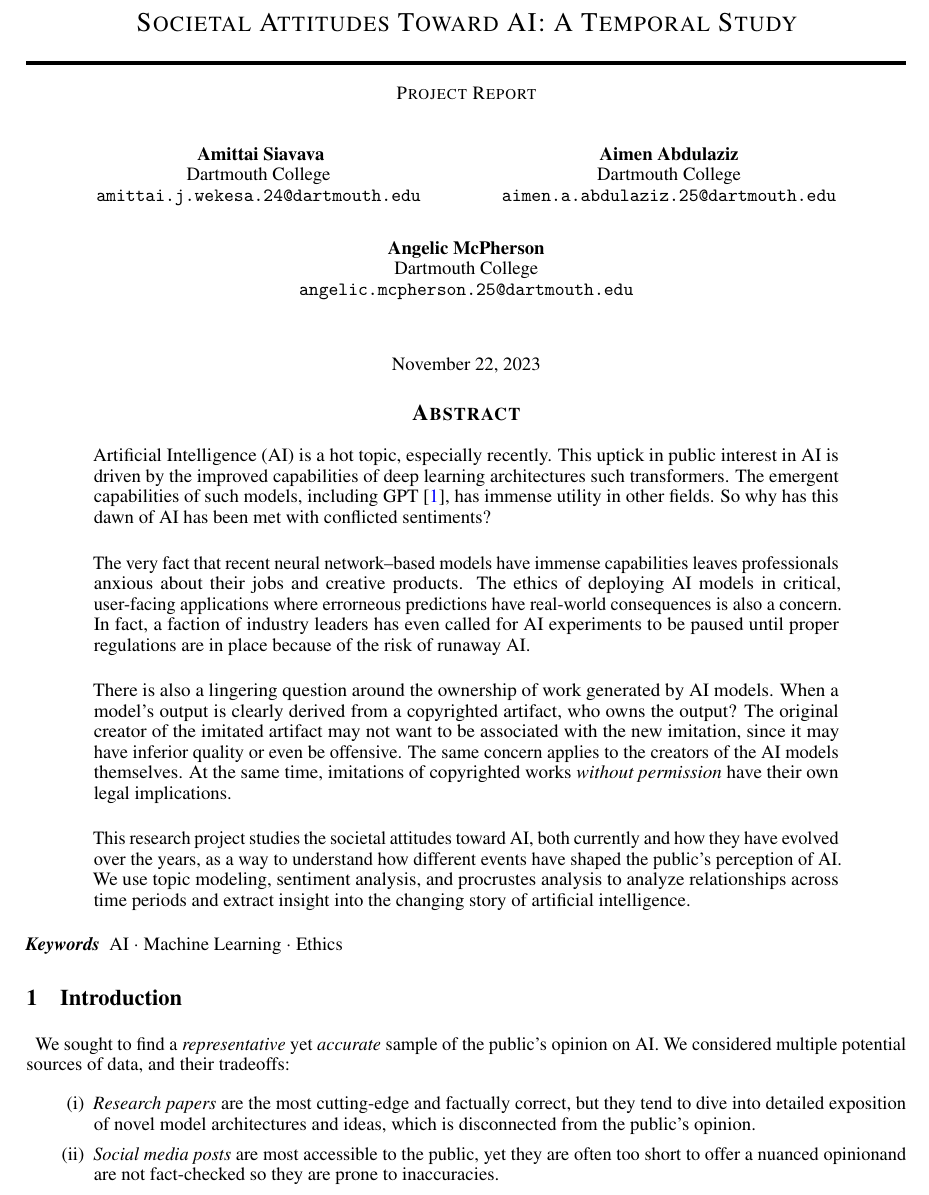
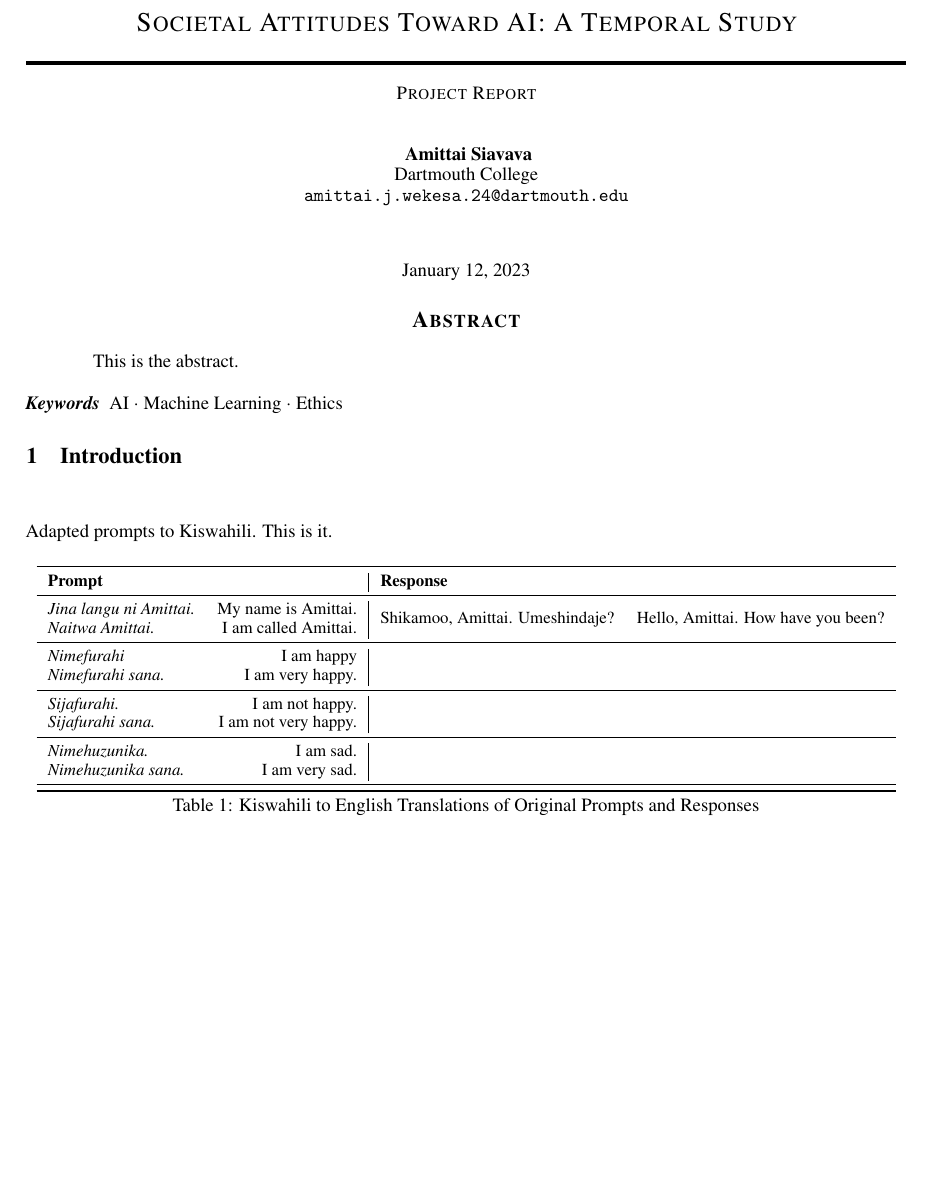
Before and after one commit to lostflux/linguistics, a LaTeX paper (P1/report/main.tex, which reads P1/report/00.macros.tex, P1/report/01.abstract.tex, P1/report/02.introduction.tex): part of page 1 of 3 before the commit and part of the page after it, cut so that both start at the same text, the shorter picture padded with empty space. Compiled offline with pdfLaTeX.

Commit message:
hw1 update

```diff
--- a/P1/report/00.macros.tex
+++ b/P1/report/00.macros.tex
@@ -19,6 +19,7 @@
 
 %  use subfigures
 \usepackage{subcaption}
+\usepackage{array, multirow}
 
 % floats (figures)
 \usepackage{float}
@@ -75,7 +67,7 @@
 
 
 % Here you can change the date presented in the paper title
-\date{November 22, 2023}
+\date{January 12, 2023}
 % \date{\today}
 
 %%% Add PDF metadata to help others organize their library
@@ -84,7 +76,7 @@
 \hypersetup{
 	pdftitle={A study of AI in the news},
 	pdfsubject={q-bio.NC, q-bio.QM},
-	pdfauthor={Amittai~Siavava, Aimen~Abndulaziz, Angelic~McPherson},
+	pdfauthor={Amittai~Siavava},
 	pdfkeywords={ai, machine learning, ethics },
 	colorlinks=true,
 	linkcolor=black,
--- a/P1/report/01.abstract.tex
+++ b/P1/report/01.abstract.tex
@@ -1,36 +1,5 @@
 \begin{abstract}
-  Artificial Intelligence (AI) is a hot topic, especially recently.
-	This uptick in public interest in AI is driven by the improved capabilities of
-  deep learning architectures such transformers.
-	The emergent capabilities of such models, including GPT~\cite{radford2019language},
-  has immense utility in other fields.
-  So why has this dawn of AI has been met with conflicted sentiments?
-	\\
-
-  The very fact that recent neural network--based models have immense capabilities
-	leaves professionals anxious about their jobs and creative products.
-  The ethics of deploying AI models in critical, user-facing applications where
-	errorneous predictions have real-world consequences is also a concern.
-	In fact, a faction of industry leaders has even called for AI experiments to be paused
-	until proper regulations are in place because of the risk of runaway AI.
-	\\
-
-  There is also a lingering question around the ownership of work generated by AI models.
-	When a model's output is clearly derived from a copyrighted artifact,
-	who owns the output?
-	The original creator of the imitated artifact may not want to be associated
-	with the new imitation, since it may have inferior quality or even be offensive.
-	The same concern applies to the creators of the AI models themselves.
-	At the same time, imitations of copyrighted works \emph{without permission}
-	have their own legal implications.
-	\\
-
-  This research project studies the societal attitudes toward AI, both currently
-	and how they have evolved over the years,
-	as a way to understand how different events have shaped the public's perception of AI.
-  We use topic modeling, sentiment analysis, and procrustes analysis
-	to analyze relationships across time periods and extract insight
-	into the changing story of artificial intelligence.
+	This is the abstract.
 \end{abstract}
 
 \keywords{AI \and Machine Learning \and Ethics}
--- a/P1/report/02.introduction.tex
+++ b/P1/report/02.introduction.tex
@@ -1,11 +1 @@
 \section{Introduction}~\label{sec:introduction}
-We sought to find a \emph{representative} yet \emph{accurate} sample of the public's opinion on AI.
-We considered multiple potential sources of data, and their tradeoffs:
-\begin{enumroman}
-  \item \emph{Research papers} are the most cutting-edge and factually correct, but they
-    tend to dive into detailed exposition of novel
-    model architectures and ideas, which is disconnected
-    from the public's opinion.
-  \item \emph{Social media posts} are most accessible to the public, yet they are often too short to offer a nuanced
-    opinionand are not fact-checked so they are prone to inaccuracies.
-  \item \emph{News articles} can be sensationalized and biased, but they
@@ -16 +2,32 @@ We considered multiple potential sources of data, and their tradeoffs:
 
+Adapted prompts to Kiswahili. This is it.
+
+% create table
+\begin{table}[H]
+  \centering
+  \small
+  \begin{tabular}{l  r | l r}
+    \toprule
+    \textbf{Prompt} & &  \textbf{Response} \\
+    \midrule
+    \emph{Jina langu ni Amittai.} & My name is Amittai. & \multirow{2}{*}{Shikamoo, Amittai. Umeshindaje?} & \multirow{2}{*}{Hello, Amittai. How have you been?} \\
+    \emph{Naitwa Amittai.} & I am called Amittai. & &  \\
+    \midrule
+    \emph{Nimefurahi} & I am happy & & \\
+    \emph{Nimefurahi sana.} & I am very happy. & & \\
+    \midrule
+    \emph{Sijafurahi.} & I am not happy. & & \\
+    \emph{Sijafurahi sana.} & I am not very happy. & & \\
+    \midrule
+    \emph{Nimehuzunika.} & I am sad. & & \\
+    \emph{Nimehuzunika sana.} & I am very sad. & & \\
+    \midrule
+
+
+
+
+    \toprule
+  \end{tabular}
+
+  \caption{Kiswahili to English Translations of Original Prompts and Responses}
+\end{table}
```
Also changed, not shown: P1/report/main.pdf, P1/report/00.macros.tex (11 more changed lines), P1/report/02.introduction.tex (22 more changed lines).
